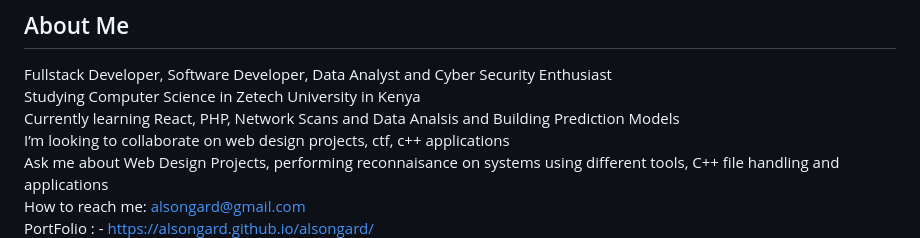
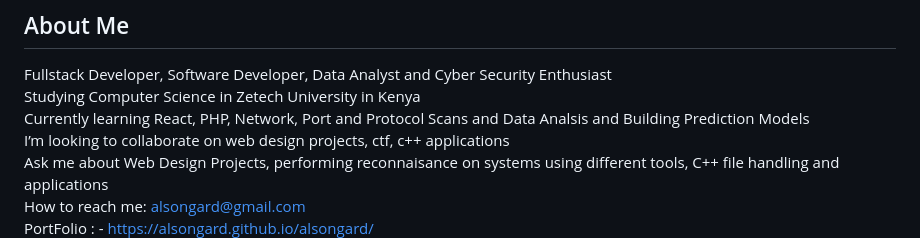
Before and after one commit to alsongard/alsongard, a Markdown page: README.md, the part around one of its changes. Drawn GitHub-style.

```diff
--- a/README.md
+++ b/README.md
@@ -7,7 +7,7 @@ Here are some ideas to get you started:
 ## About Me
 Fullstack Developer, Software Developer, Data Analyst and Cyber Security Enthusiast
 Studying Computer Science in Zetech University in Kenya
-Currently learning React, PHP, Network Scans and Data Analsis and Building Prediction Models
+Currently learning React, PHP, Network, Port and Protocol Scans and Data Analsis and Building Prediction Models
 I’m looking to collaborate on web design projects, ctf, c++ applications
 Ask me about Web Design Projects, performing reconnaisance on systems using different tools, C++ file handling and applications
 How to reach me: alsongard@gmail.com
```
Also changed, not shown: other parts of README.md (+3 -0 lines).
